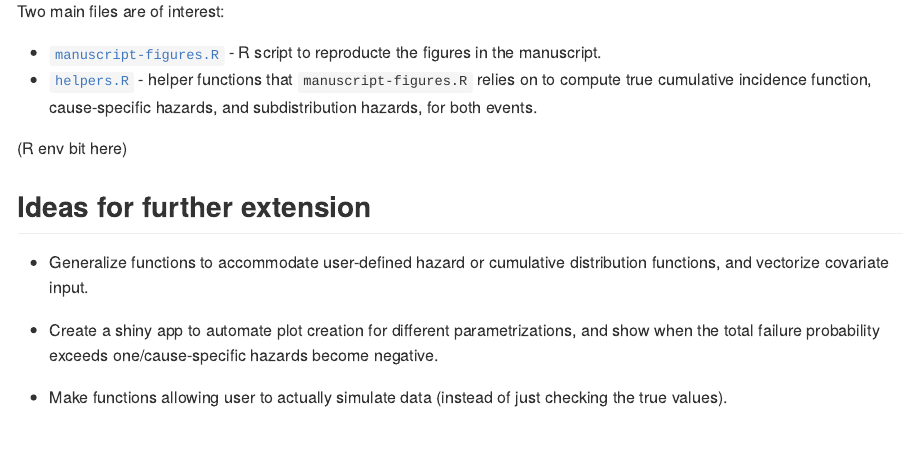
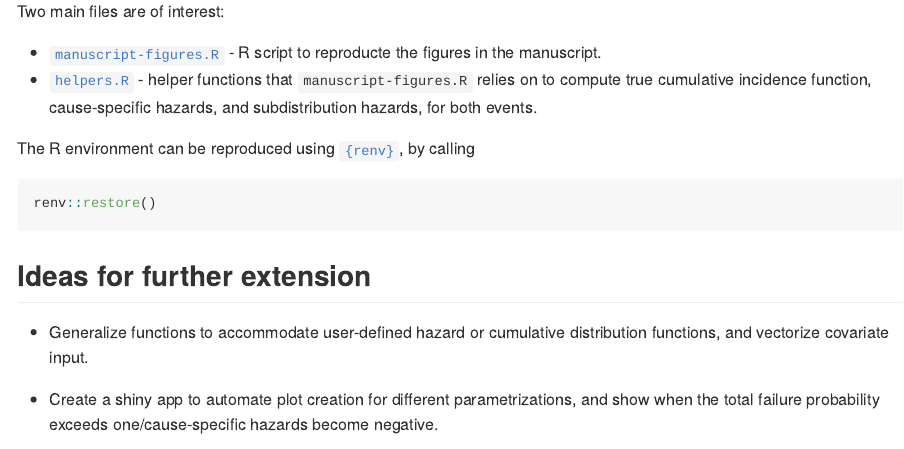
Before and after one commit to survival-lumc/FineGrayDGM, an R Markdown document (README.Rmd): the page in a window 1100 px wide, from 510 px down. The pictures show the output file README.md that the author committed with the source, drawn offline in the style of GitHub.

Commit message:
Adding renv

````diff
--- a/README.Rmd
+++ b/README.Rmd
@@ -37,7 +37,11 @@ Two main files are of interest:
 - [`manuscript-figures.R`](./manuscript-figures.R) - R script to reproducte the figures in the manuscript.
 - [`helpers.R`](./helpers.R) - helper functions that `manuscript-figures.R` relies on to compute true cumulative incidence function, cause-specific hazards, and subdistribution hazards, for both events.
 
-(R env bit here)
+The R environment can be reproduced using [`{renv}`](https://github.com/rstudio/renv/), by calling
+
+```{r renv, echo=TRUE, eval=FALSE}
+renv::restore()
+```
 
 ## Ideas for further extension
 
````
Also changed, not shown: README.md, 2 other files.
